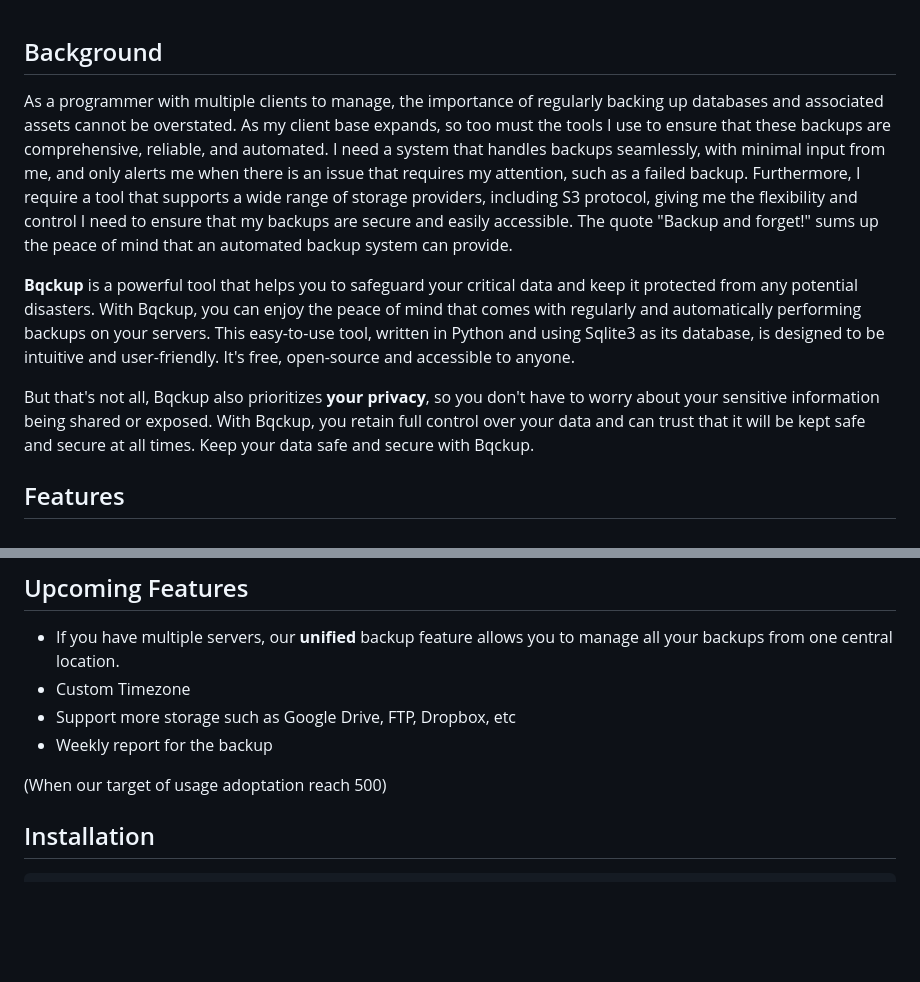
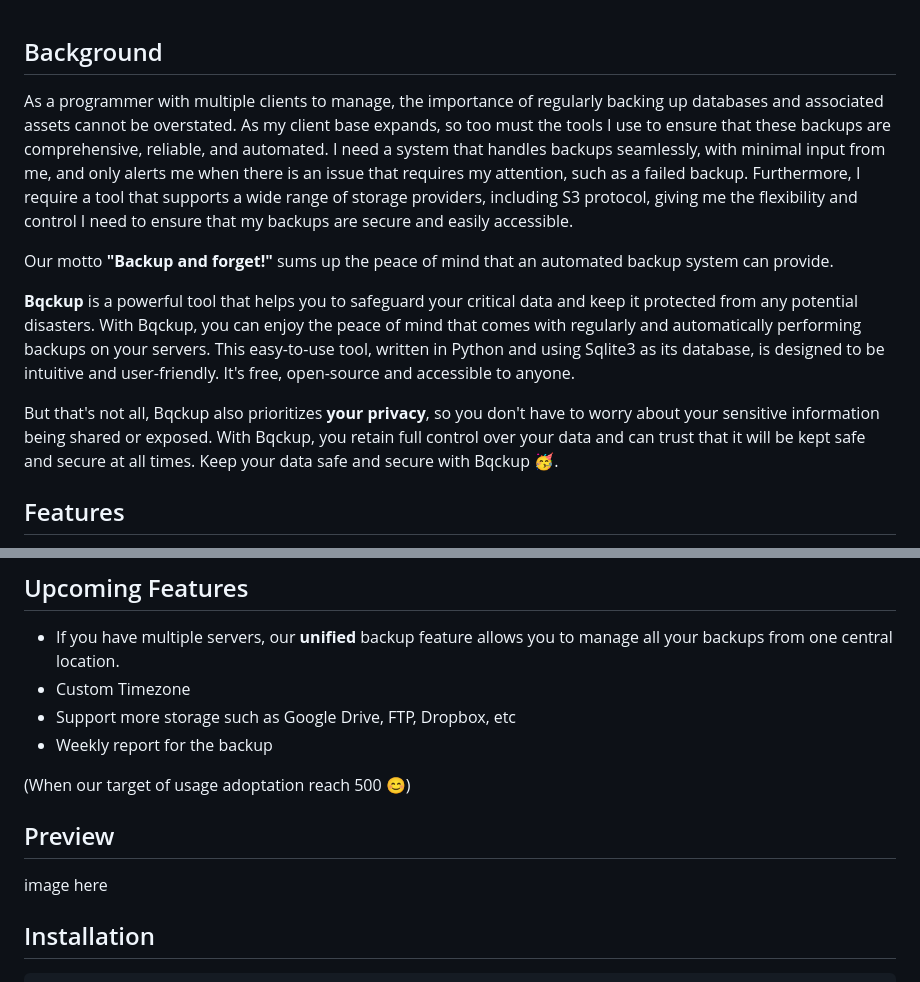
Before and after one commit to bqckup/bqckup, a Markdown page: README.md, 2 parts joined by grey strips. Rendered like a GitHub page; blank space fills up the shorter version.

```diff
--- a/README.md
+++ b/README.md
@@ -1,11 +1,12 @@
 ## Background
 
-As a programmer with multiple clients to manage, the importance of regularly backing up databases and associated assets cannot be overstated. As my client base expands, so too must the tools I use to ensure that these backups are comprehensive, reliable, and automated. I need a system that handles backups seamlessly, with minimal input from me, and only alerts me when there is an issue that requires my attention, such as a failed backup. Furthermore, I require a tool that supports a wide range of storage providers, including S3 protocol, giving me the flexibility and control I need to ensure that my backups are secure and easily accessible. The quote "Backup and forget!" sums up the peace of mind that an automated backup system can provide.
+As a programmer with multiple clients to manage, the importance of regularly backing up databases and associated assets cannot be overstated. As my client base expands, so too must the tools I use to ensure that these backups are comprehensive, reliable, and automated. I need a system that handles backups seamlessly, with minimal input from me, and only alerts me when there is an issue that requires my attention, such as a failed backup. Furthermore, I require a tool that supports a wide range of storage providers, including S3 protocol, giving me the flexibility and control I need to ensure that my backups are secure and easily accessible.
+
+Our motto  **"Backup and forget!"** sums up the peace of mind that an automated backup system can provide.
 
 **Bqckup** is a powerful tool that helps you to safeguard your critical data and keep it protected from any potential disasters. With Bqckup, you can enjoy the peace of mind that comes with regularly and automatically performing backups on your servers. This easy-to-use tool, written in Python and using Sqlite3 as its database, is designed to be intuitive and user-friendly. It's free, open-source and accessible to anyone.
 
-But that's not all, Bqckup also prioritizes **your privacy**, so you don't have to worry about your sensitive information being shared or exposed. With Bqckup, you retain full control over your data and can trust that it will be kept safe and secure at all times. Keep your data safe and secure with Bqckup.
-
+But that's not all, Bqckup also prioritizes **your privacy**, so you don't have to worry about your sensitive information being shared or exposed. With Bqckup, you retain full control over your data and can trust that it will be kept safe and secure at all times. Keep your data safe and secure with Bqckup 🥳.
 
 ## Features
 - With this software, you can easily backup your database and it's associated assets to  S3 or Object Storage
@@ -21,7 +22,11 @@ But that's not all, Bqckup also prioritizes **your privacy**, so you don't have
 - Support more storage such as Google Drive, FTP, Dropbox, etc
 - Weekly report for the backup
 
-(When our target of usage adoptation reach 500)
+(When our target of usage adoptation reach 500 😊)
+
+## Preview
+image here
+
 
 ## Installation
 
```
